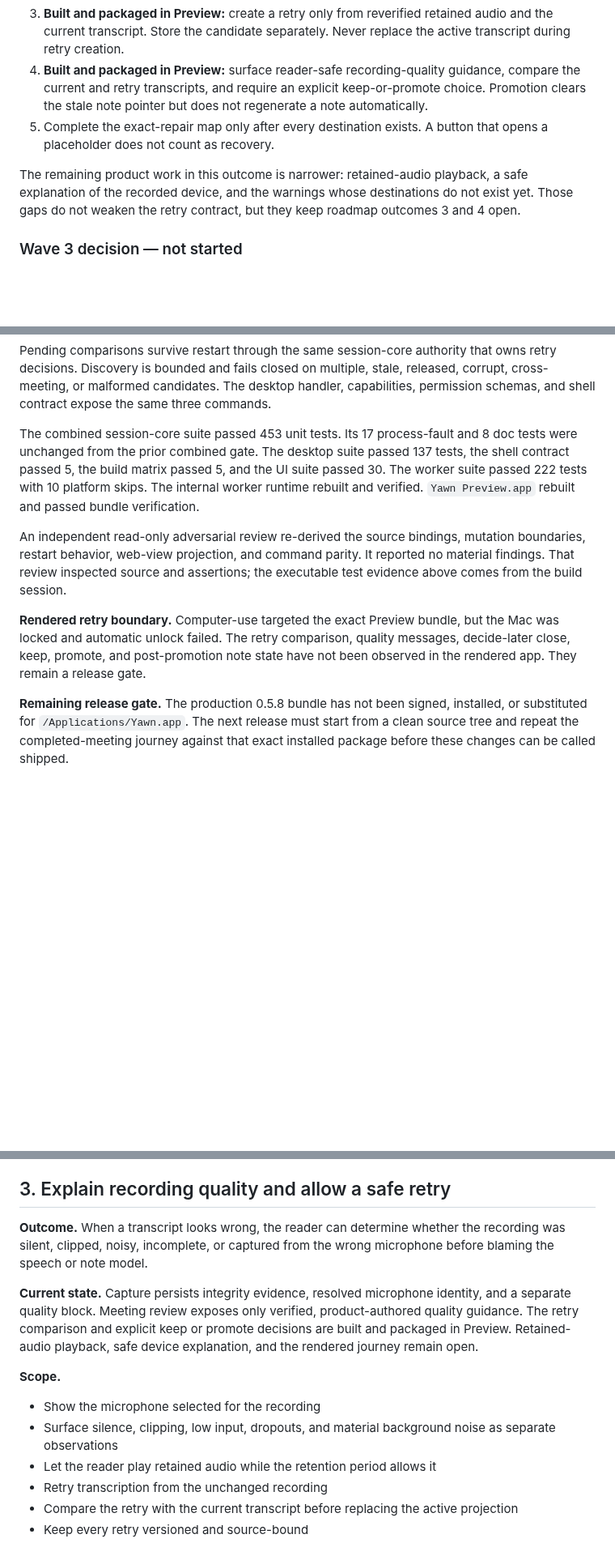
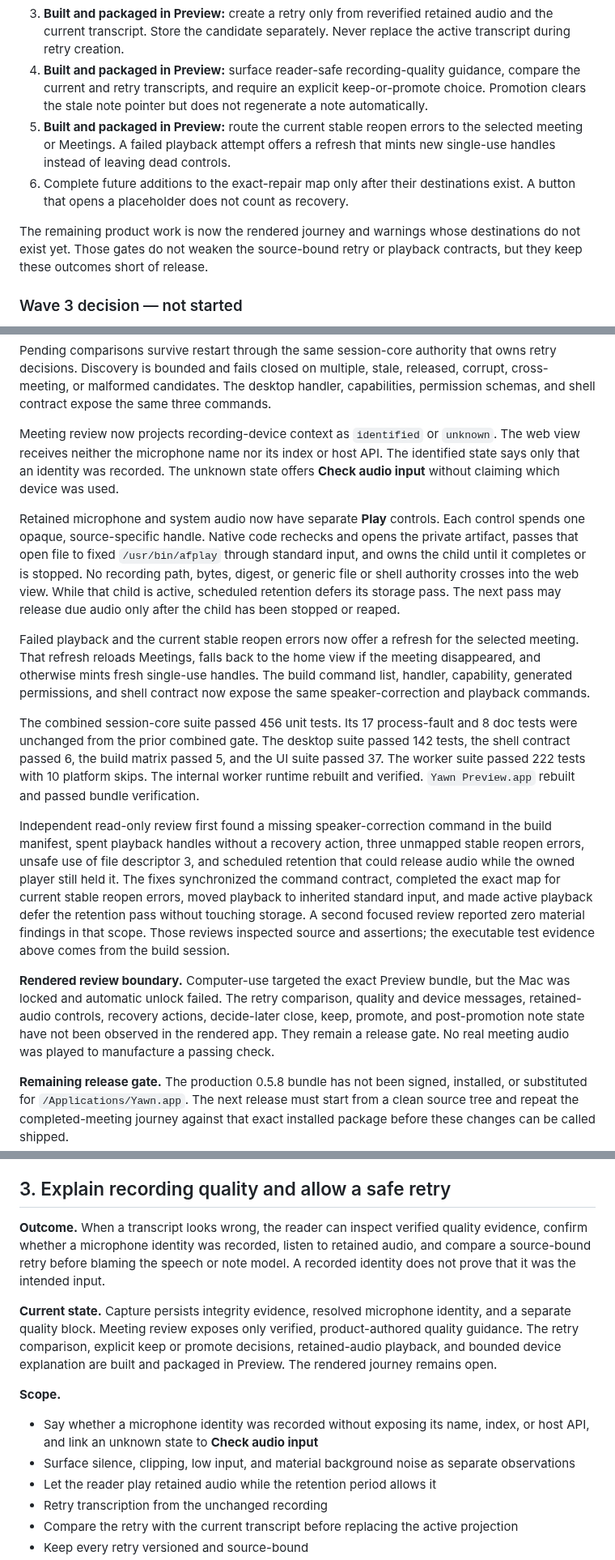
Before and after one commit to nino-chavez/meeting-notes-local, a Markdown page: docs/roadmap.md, 3 parts joined by grey strips. Shown at 81% size. Drawn GitHub-style; blank space fills up the shorter version.

Commit message:
docs(yawn): record playback and recovery delivery

```diff
--- a/docs/roadmap.md
+++ b/docs/roadmap.md
@@ -148,13 +148,16 @@ reopen the same meeting. The installed production app remains untouched.
    guidance, compare the current and retry transcripts, and require an explicit
    keep-or-promote choice. Promotion clears the stale note pointer but does not
    regenerate a note automatically.
-5. Complete the exact-repair map only after every destination exists. A button
-   that opens a placeholder does not count as recovery.
+5. **Built and packaged in Preview:** route the current stable reopen errors to
+   the selected meeting or Meetings. A failed playback attempt offers a refresh
+   that mints new single-use handles instead of leaving dead controls.
+6. Complete future additions to the exact-repair map only after their
+   destinations exist. A button that opens a placeholder does not count as
+   recovery.
 
-The remaining product work in this outcome is narrower: retained-audio
-playback, a safe explanation of the recorded device, and the warnings whose
-destinations do not exist yet. Those gaps do not weaken the retry contract, but
-they keep roadmap outcomes 3 and 4 open.
+The remaining product work is now the rendered journey and warnings whose
+destinations do not exist yet. Those gates do not weaken the source-bound retry
+or playback contracts, but they keep these outcomes short of release.
 
 ### Wave 3 decision — not started
 
@@ -297,22 +300,51 @@ stale, released, corrupt, cross-meeting, or malformed candidates. The desktop
 handler, capabilities, permission schemas, and shell contract expose the same
 three commands.
 
-The combined session-core suite passed 453 unit tests. Its 17 process-fault and
+Meeting review now projects recording-device context as `identified` or
+`unknown`. The web view receives neither the microphone name nor its index or
+host API. The identified state says only that an identity was recorded. The
+unknown state offers **Check audio input** without claiming which device was
+used.
+
+Retained microphone and system audio now have separate **Play** controls. Each
+control spends one opaque, source-specific handle. Native code rechecks and
+opens the private artifact, passes that open file to fixed `/usr/bin/afplay`
+through standard input, and owns the child until it completes or is stopped.
+No recording path, bytes, digest, or generic file or shell authority crosses
+into the web view. While that child is active, scheduled retention defers its
+storage pass. The next pass may release due audio only after the child has been
+stopped or reaped.
+
+Failed playback and the current stable reopen errors now offer a refresh for
+the selected meeting. That refresh reloads Meetings, falls back to the home
+view if the meeting disappeared, and otherwise mints fresh single-use handles.
+The build command list, handler, capability, generated permissions, and shell
+contract now expose the same speaker-correction and playback commands.
+
+The combined session-core suite passed 456 unit tests. Its 17 process-fault and
 8 doc tests were unchanged from the prior combined gate. The desktop suite
-passed 137 tests, the shell contract passed 5, the build matrix passed 5, and
-the UI suite passed 30. The worker suite passed 222 tests with 10 platform
+passed 142 tests, the shell contract passed 6, the build matrix passed 5, and
+the UI suite passed 37. The worker suite passed 222 tests with 10 platform
 skips. The internal worker runtime rebuilt and verified. `Yawn Preview.app`
 rebuilt and passed bundle verification.
 
-An independent read-only adversarial review re-derived the source bindings,
-mutation boundaries, restart behavior, web-view projection, and command parity.
-It reported no material findings. That review inspected source and assertions;
+Independent read-only review first found a missing speaker-correction command in
+the build manifest, spent playback handles without a recovery action, three
+unmapped stable reopen errors, unsafe use of file descriptor 3, and scheduled
+retention that could release audio while the owned player still held it. The
+fixes synchronized the command contract, completed the exact map for current
+stable reopen errors,
+moved playback to inherited standard input, and made active playback defer the
+retention pass without touching storage. A second focused review reported zero
+material findings in that scope. Those reviews inspected source and assertions;
 the executable test evidence above comes from the build session.
 
-**Rendered retry boundary.** Computer-use targeted the exact Preview bundle,
+**Rendered review boundary.** Computer-use targeted the exact Preview bundle,
 but the Mac was locked and automatic unlock failed. The retry comparison,
-quality messages, decide-later close, keep, promote, and post-promotion note
-state have not been observed in the rendered app. They remain a release gate.
+quality and device messages, retained-audio controls, recovery actions,
+decide-later close, keep, promote, and post-promotion note state have not been
+observed in the rendered app. They remain a release gate. No real meeting audio
+was played to manufacture a passing check.
 
 **Remaining release gate.** The production 0.5.8 bundle has not been signed,
 installed, or substituted for `/Applications/Yawn.app`. The next release must
@@ -398,20 +430,22 @@ It does not widen Settings beyond audio access and model storage.
 
 ## 3. Explain recording quality and allow a safe retry
 
-**Outcome.** When a transcript looks wrong, the reader can determine whether the
-recording was silent, clipped, noisy, incomplete, or captured from the wrong
-microphone before blaming the speech or note model.
+**Outcome.** When a transcript looks wrong, the reader can inspect verified
+quality evidence, confirm whether a microphone identity was recorded, listen to
+retained audio, and compare a source-bound retry before blaming the speech or
+note model. A recorded identity does not prove that it was the intended input.
 
 **Current state.** Capture persists integrity evidence, resolved microphone
 identity, and a separate quality block. Meeting review exposes only verified,
-product-authored quality guidance. The retry comparison and explicit keep or
-promote decisions are built and packaged in Preview. Retained-audio playback,
-safe device explanation, and the rendered journey remain open.
+product-authored quality guidance. The retry comparison, explicit keep or
+promote decisions, retained-audio playback, and bounded device explanation are
+built and packaged in Preview. The rendered journey remains open.
 
 **Scope.**
 
-- Show the microphone selected for the recording
-- Surface silence, clipping, low input, dropouts, and material background noise
+- Say whether a microphone identity was recorded without exposing its name,
+  index, or host API, and link an unknown state to **Check audio input**
+- Surface silence, clipping, low input, and material background noise
   as separate observations
 - Let the reader play retained audio while the retention period allows it
 - Retry transcription from the unchanged recording
```
Also changed, not shown: other parts of docs/roadmap.md (+7 -6 lines).
